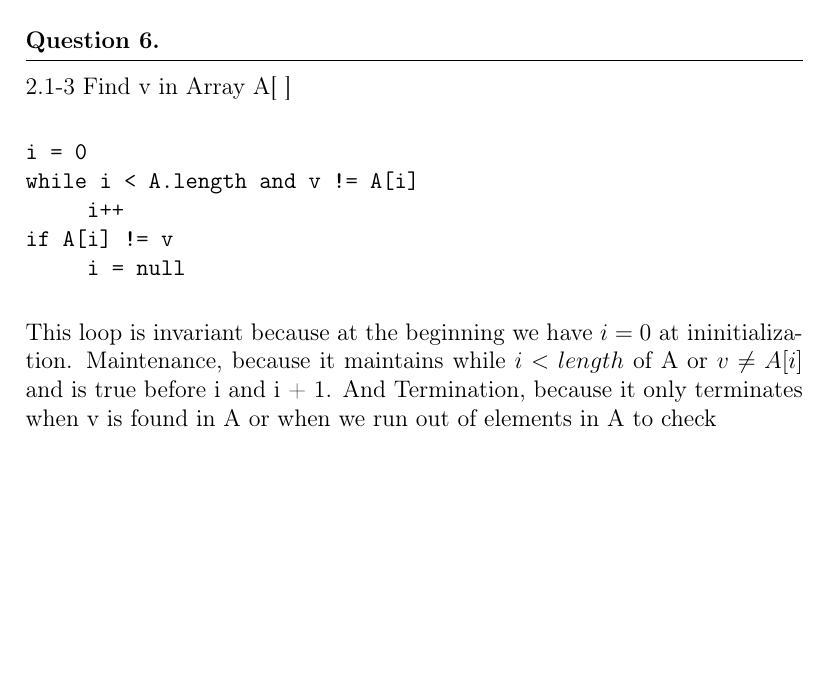
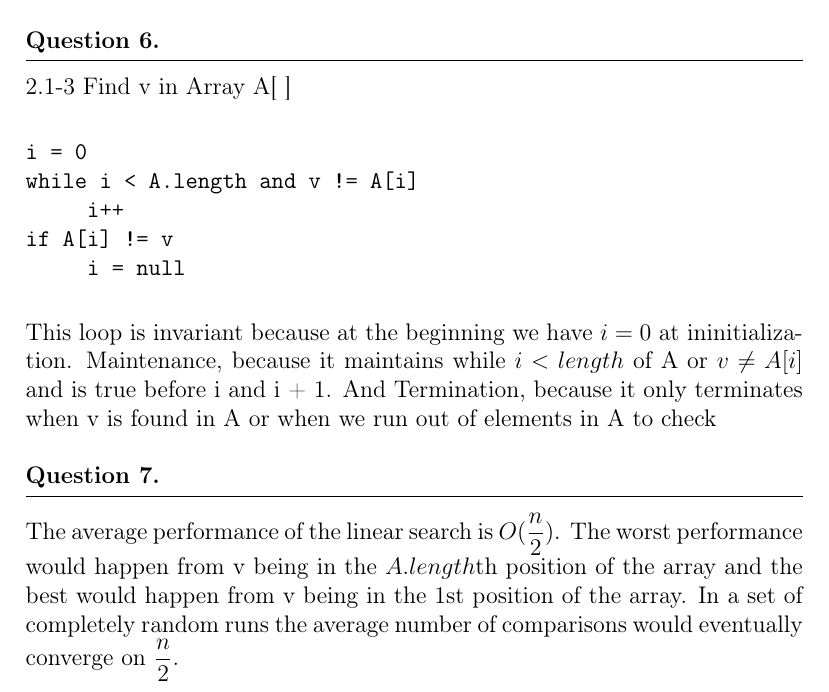
Before and after one commit to gophillyourself/CS3130, a LaTeX problem sheet (homeworks/homework1.tex): part of page 4 of 4, cut so that both start at the same text, the shorter picture padded with empty space. Compiled offline with pdfLaTeX.

Commit message:
finished number 7 on the homework now just need to do number 2 a

```diff
--- a/homeworks/homework1.tex
+++ b/homeworks/homework1.tex
@@ -164,4 +164,6 @@ if A[i] != v
      i = null
 \end{verbatim}
 This loop is invariant because at the beginning we have $i = 0$ at ininitialization. Maintenance, because it maintains while $i < length$ of A or $v \neq A[i]$ and is true before i and i + 1. And Termination, because it only terminates when v is found in A or when we run out of elements in A to check
+\question
+The average performance of the linear search is $O(\dfrac{n}{2})$. The worst performance would happen from v being in the $A.length$th position of the array and the best would happen from v being in the 1st position of the array. In a set of completely random runs the average number of comparisons would eventually converge on $\dfrac{n}{2}$.
 \end{document}
```
Also changed, not shown: homeworks/homework1.pdf, 2 other files.
